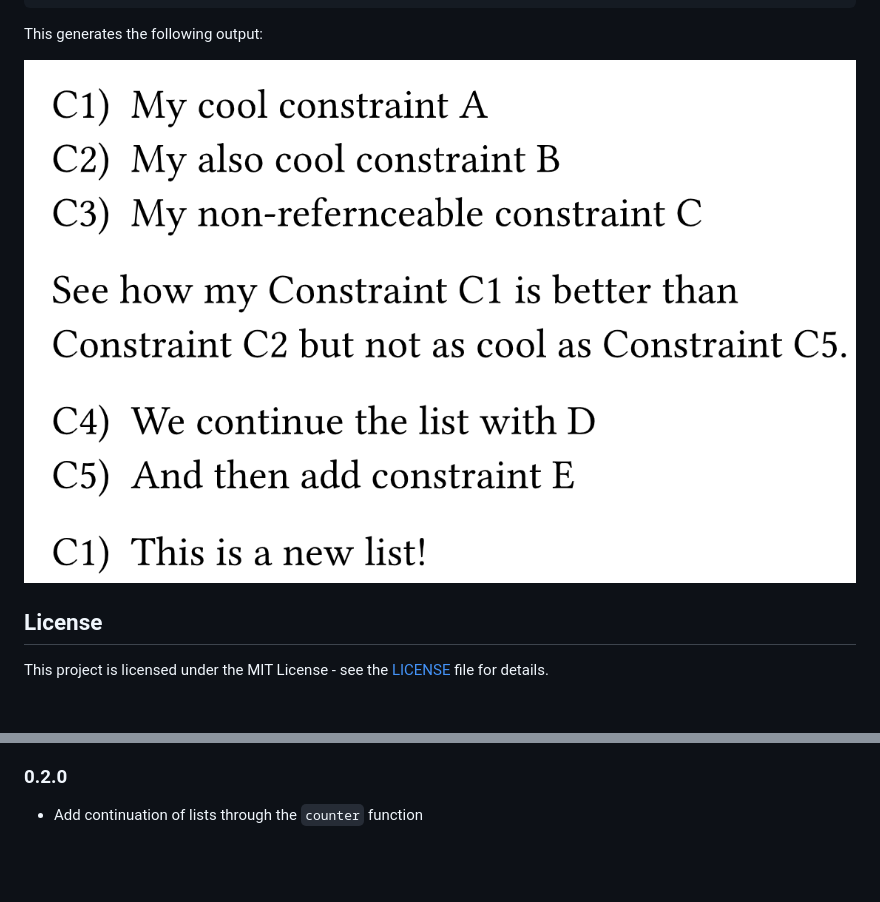
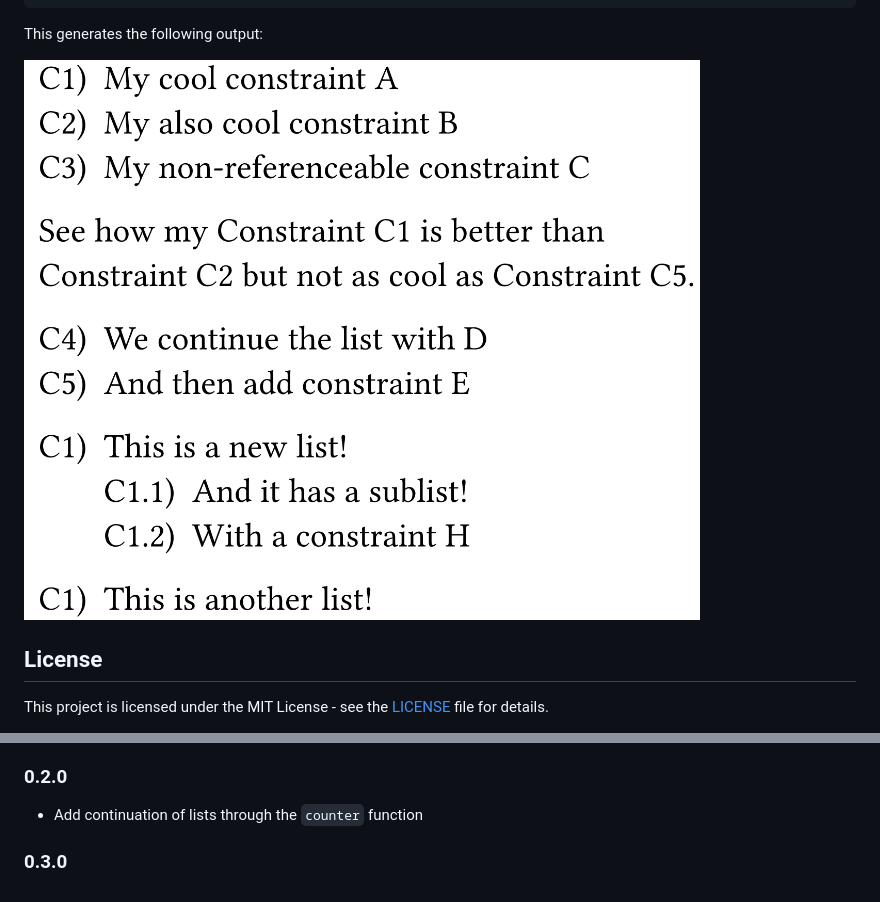
Before and after one commit to jmigual/typst-efilrst, a Markdown page: README.md, 2 parts joined by grey strips. Rendered like a GitHub page; pictures changed too: img/image.png; blank space fills up the shorter version.

Commit message:
New version with nested lists

```diff
--- a/README.md
+++ b/README.md
@@ -55,3 +55,5 @@ This project is licensed under the MIT License - see the [LICENSE](LICENSE) file
 ### 0.2.0
 
 - Add continuation of lists through the `counter` function
+
+### 0.3.0
```
Also changed, not shown: 4 other files.
